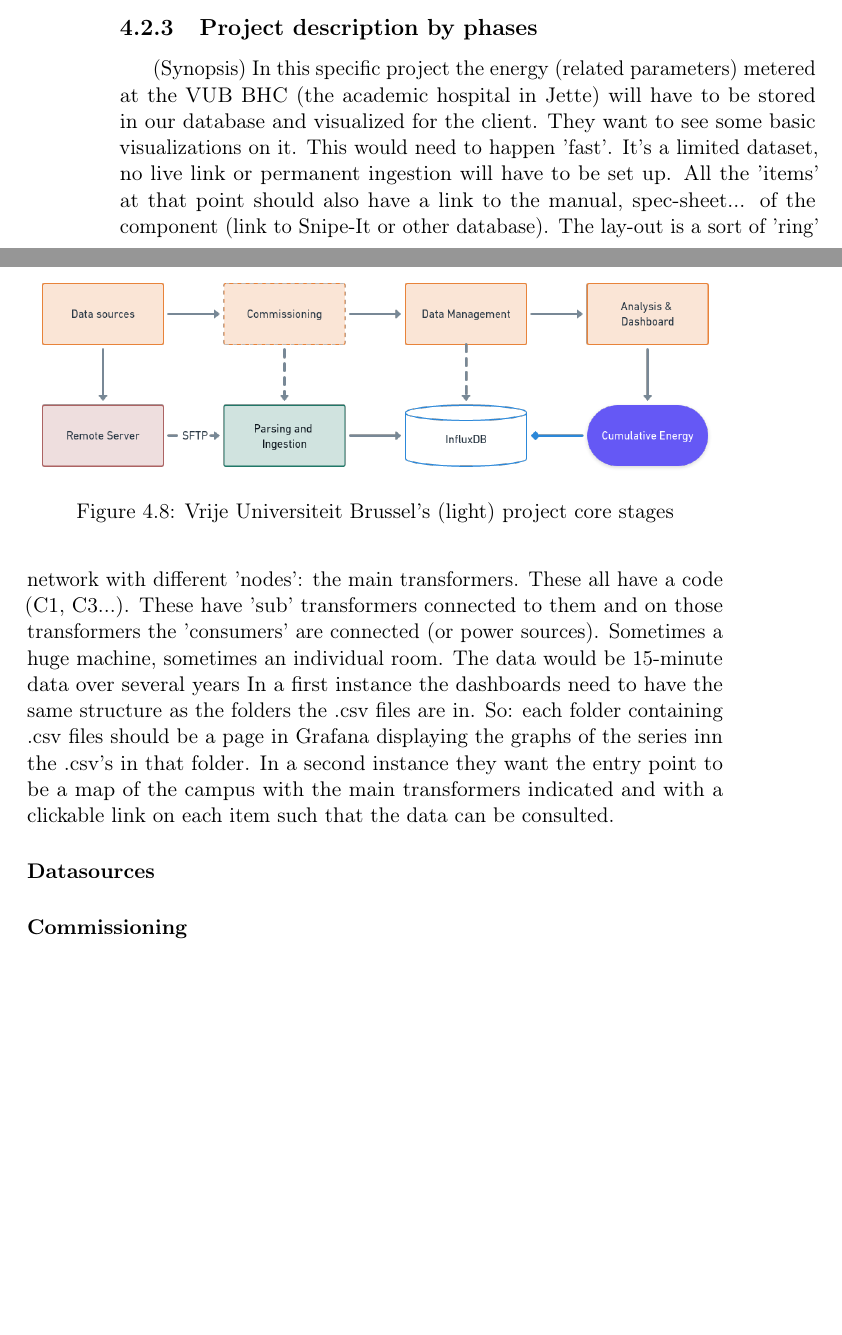
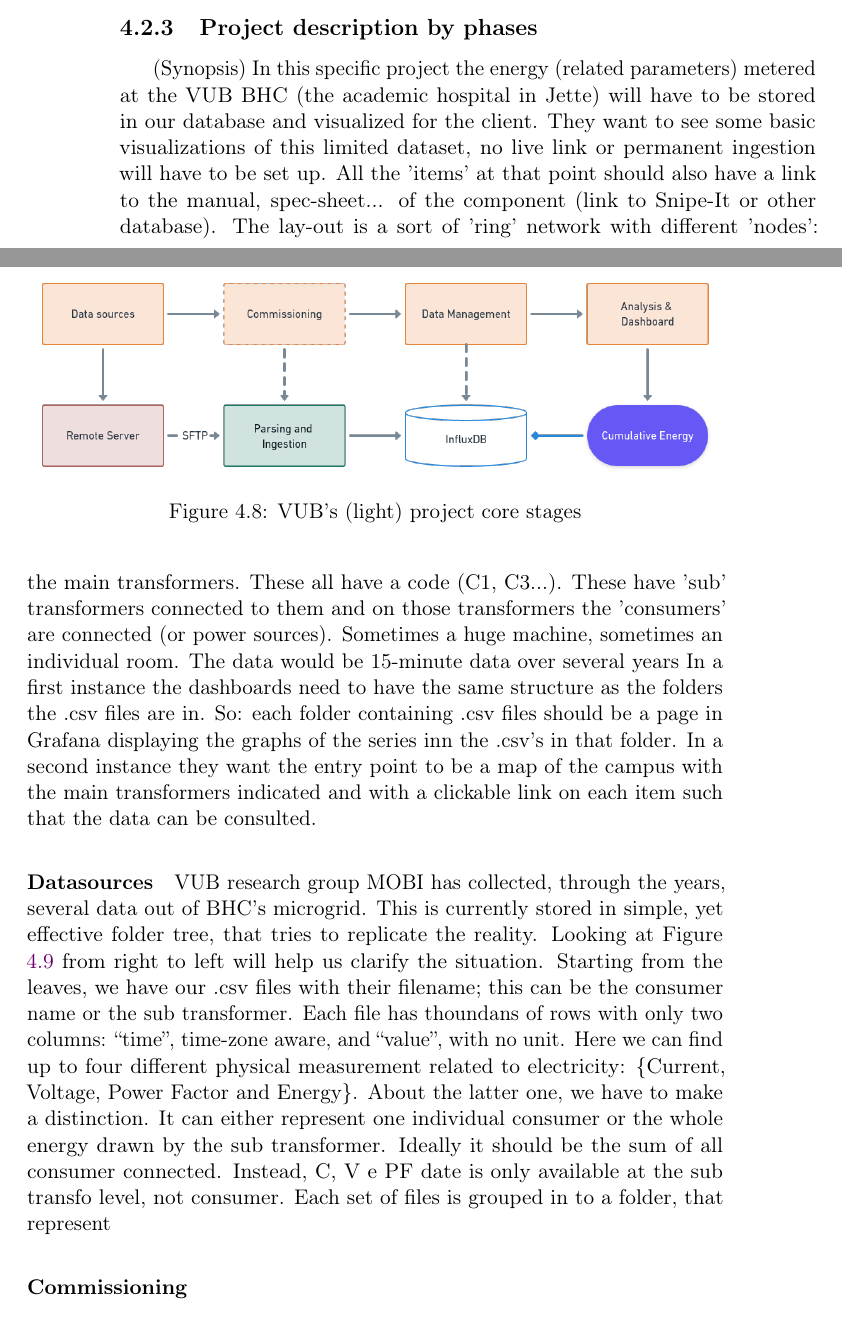
Before and after one commit to D3mianGianoz/master-thesis-zensor, a LaTeX thesis (main.tex, which reads content/chapter_4/vub.tex): two parts of pages 46 and 47 of 56 before the commit and two parts of pages 46 and 47 of 58 after it, joined at a grey line, cut so that both start at the same text, the shorter picture padded with empty space. Compiled offline with pdfLaTeX.

Commit message:
Added draft datasources

```diff
--- a/content/chapter_4/vub.tex
+++ b/content/chapter_4/vub.tex
@@ -50,8 +50,7 @@ technology and maximal reliability are the focus points of this demonstration si
 \end{figure}
 (Synopsis)
 In this specific project the energy (related parameters) metered at the VUB BHC (the academic hospital in Jette) will have to be stored in our database and visualized for the client.
-They want to see some basic visualizations on it. This would need to happen 'fast'.
-It's a limited dataset, no live link or permanent ingestion will have to be set up.
+They want to see some basic visualizations of this limited dataset, no live link or permanent ingestion will have to be set up.
 All the 'items' at that point should also have a link to the manual, spec-sheet... of the component (link to Snipe-It or other database).
 The lay-out is a sort of 'ring' network with different 'nodes': the main transformers. These all have a code (C1, C3...).
 These have 'sub' transformers connected to them and on those transformers the 'consumers' are connected (or power sources). Sometimes a huge machine, sometimes an individual room.
@@ -66,6 +65,15 @@ In a second instance they want the entry point to be a map of the campus with th
     \caption{\ac{VUB}'s remote server folder tree structure}
     \label{fig:vub_folder_tree}
 \end{figure}
+\ac{VUB} research group MOBI has collected, through the years, several data out of \ac{BHC}'s microgrid.
+This is currently stored in simple, yet effective folder tree, that tries to replicate the reality.
+Looking at Figure \ref{fig:vub_folder_tree} from right to left will help us clarify the situation.
+Starting from the leaves, we have our .csv files with their filename; this can be the consumer name or the sub transformer.
+Each file has thoundans of rows with only two columns: ``time'', time-zone aware, and ``value'', with no unit.
+Here we can find up to four different physical measurement related to electricity: \{Current, Voltage, Power Factor and Energy\}.
+About the latter one, we have to make a distinction. It can either represent one individual consumer or the whole energy drawn by the sub transformer.
+Ideally it should be the sum of all consumer connected. Instead, C, V e PF date is only available at the sub transfo level, not consumer.
+Each set of files is grouped in to a folder, that represent
 
 \paragraph{Commissioning}
 
```
